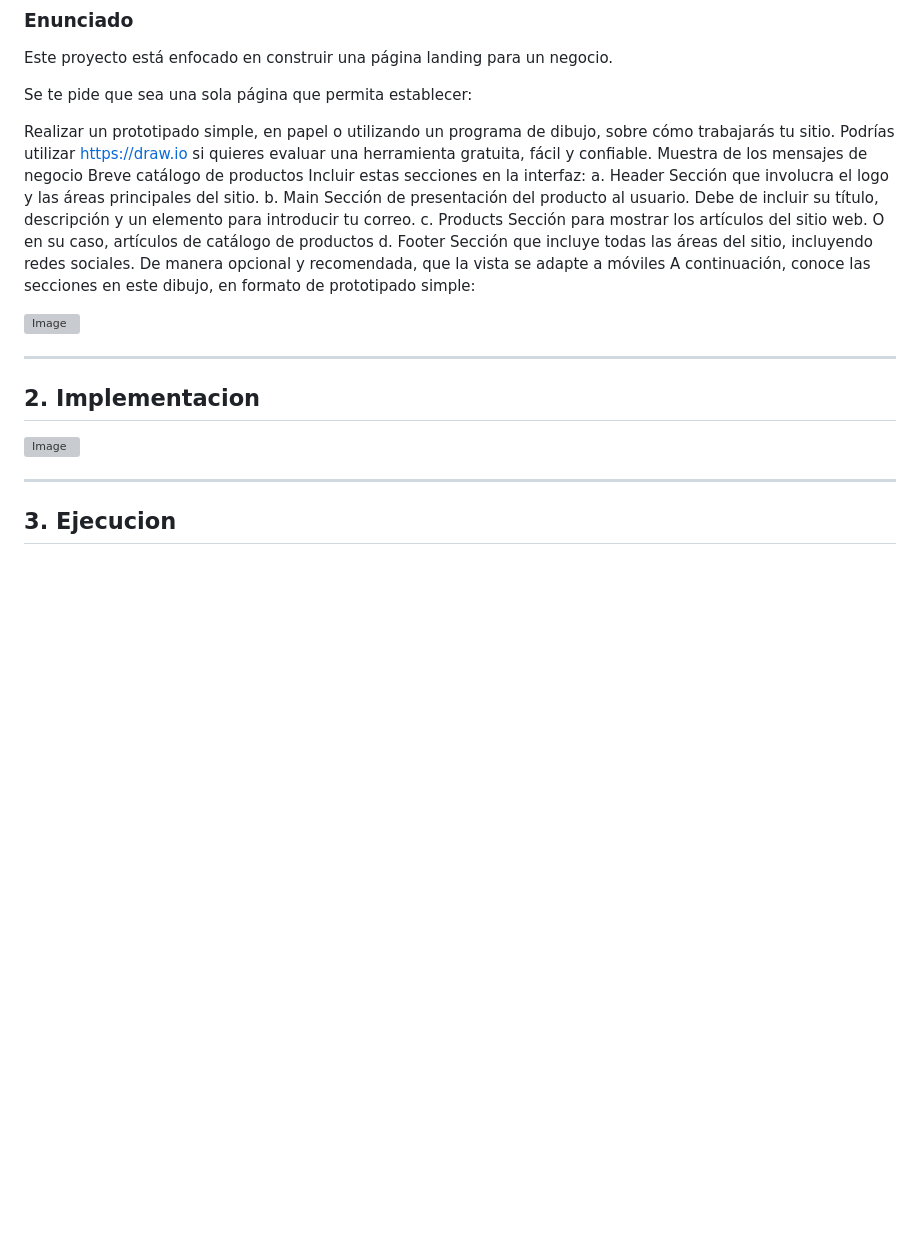
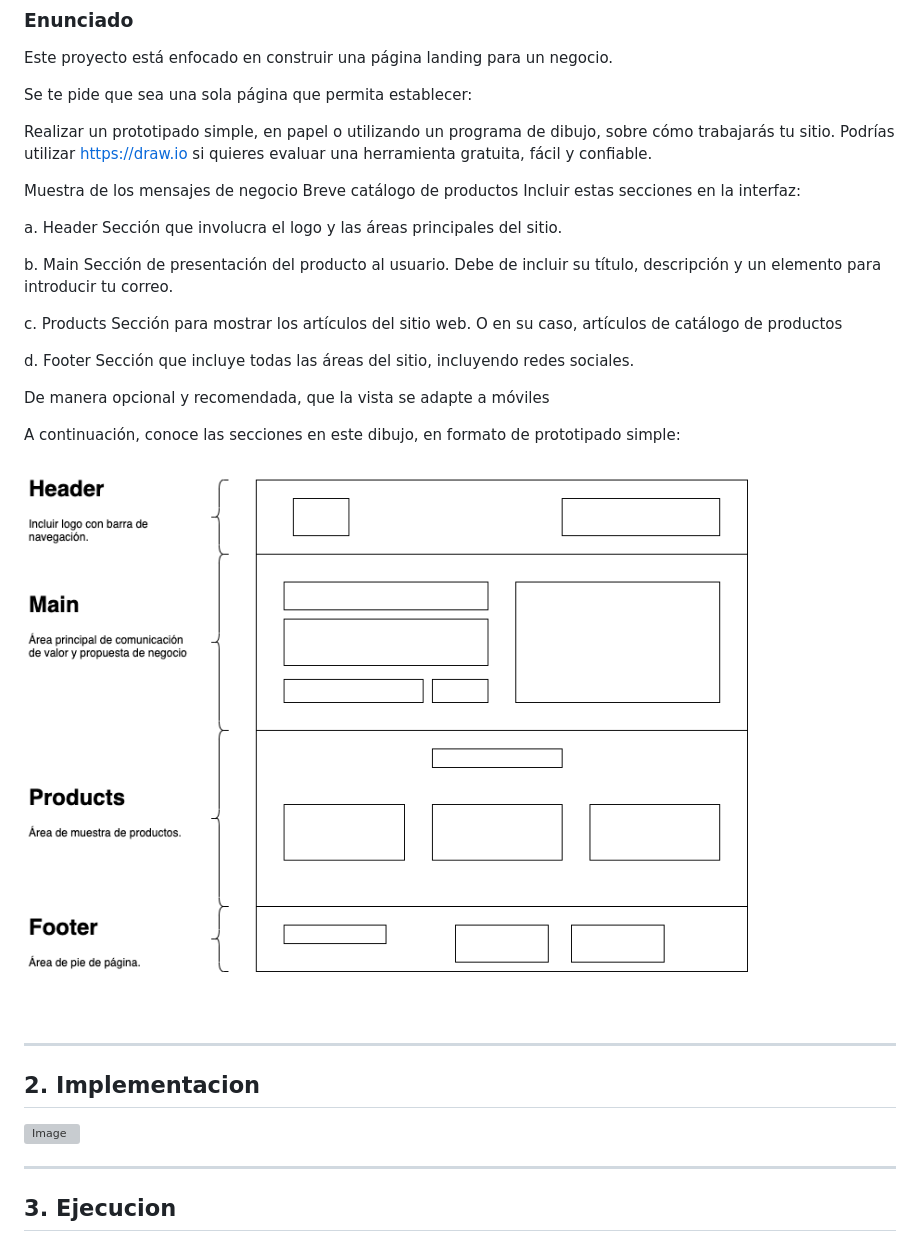
Before and after one commit to ASobrinoB/M3_PROY, a Markdown page: README.md, the part around the change printed below. Rendered like a GitHub page; pictures changed too: plan.png (added); blank space fills up the shorter version; grey boxes are pictures that could not be loaded.

```diff
--- a/README.md
+++ b/README.md
@@ -21,17 +21,25 @@ Este proyecto está enfocado en construir una página landing para un negocio.
 Se te pide que sea una sola página que permita establecer:
 
 Realizar un prototipado simple, en papel o utilizando un programa de dibujo, sobre cómo trabajarás tu sitio. Podrías utilizar https://draw.io si quieres evaluar una herramienta gratuita, fácil y confiable.
+
 Muestra de los mensajes de negocio
 Breve catálogo de productos
 Incluir estas secciones en la interfaz:
+
 a. Header Sección que involucra el logo y las áreas principales del sitio.
+
 b. Main Sección de presentación del producto al usuario. Debe de incluir su título, descripción y un elemento para introducir tu correo.
+
 c. Products Sección para mostrar los artículos del sitio web. O en su caso, artículos de catálogo de productos
+
 d. Footer Sección que incluye todas las áreas del sitio, incluyendo redes sociales.
-De manera opcional y recomendada, que la vista se adapte a móviles
+
+De manera opcional y recomendada, que la vista se adapte a
+móviles
+
 A continuación, conoce las secciones en este dibujo, en formato de prototipado simple:
 
-![Image](./prototipo.png)
+![Image](./plan.png)
 
 ****
 
```
Also changed, not shown: other parts of README.md (+1 -1 lines), Prototipo.png (deleted).
